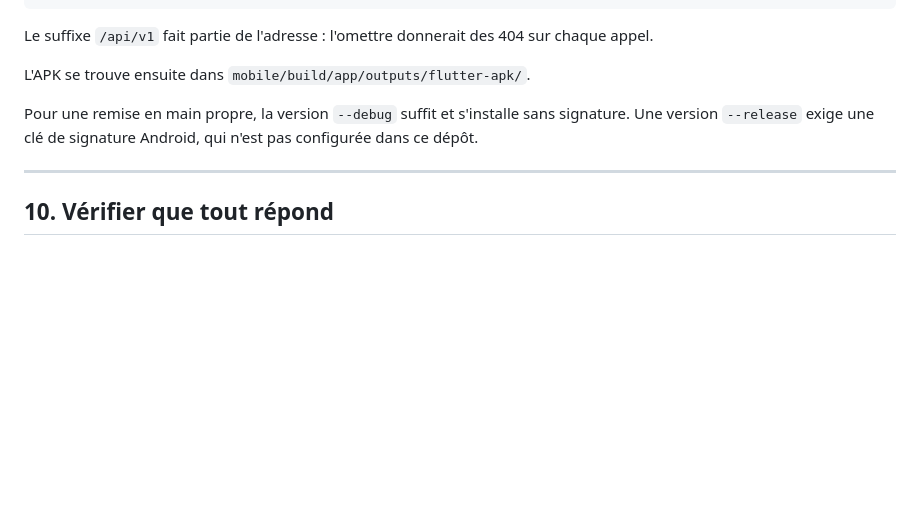
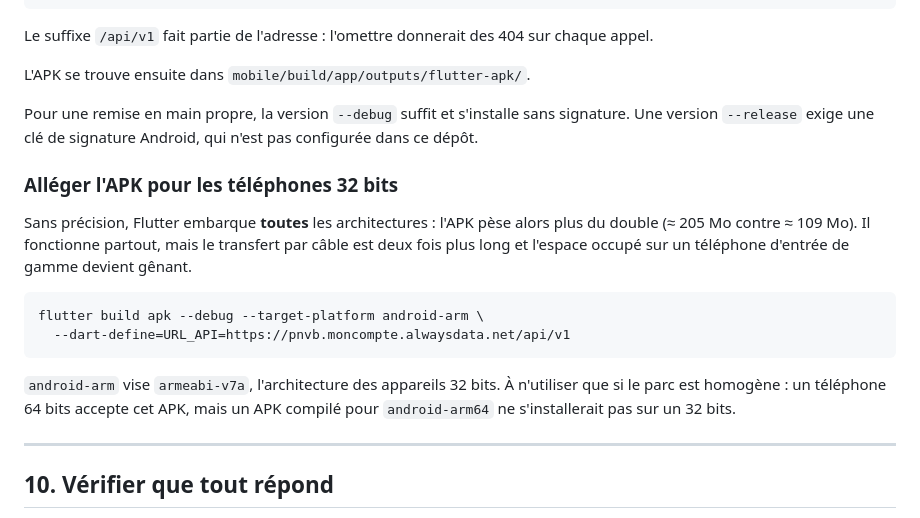
Before and after one commit to ashne135/GIP-PNVB_WURI, a Markdown page: DEPLOIEMENT.md, the part around the change. GitHub-like rendering; blank space fills up the shorter version.

Commit message:
﻿Guide de deploiement : alleger l'APK pour les telephones 32 bits
Sans --target-platform, Flutter embarque toutes les architectures et l'APK
passe d'environ 109 Mo a 205 Mo. Il reste installable partout, mais le
transfert par cable double et l'espace occupe devient genant sur un appareil
d'entree de gamme.

La section indique la commande, et la reserve qui va avec : un APK compile
pour android-arm s'installe aussi sur un appareil 64 bits, alors que
l'inverse est faux. A ne choisir que si le parc est homogene.

Co-Authored-By: Claude Opus 5 <noreply@anthropic.com>

````diff
--- a/DEPLOIEMENT.md
+++ b/DEPLOIEMENT.md
@@ -202,6 +202,22 @@ Pour une remise en main propre, la version `--debug` suffit et s'installe sans
 signature. Une version `--release` exige une clé de signature Android, qui
 n'est pas configurée dans ce dépôt.
 
+### Alléger l'APK pour les téléphones 32 bits
+
+Sans précision, Flutter embarque **toutes** les architectures : l'APK pèse
+alors plus du double (≈ 205 Mo contre ≈ 109 Mo). Il fonctionne partout, mais le
+transfert par câble est deux fois plus long et l'espace occupé sur un téléphone
+d'entrée de gamme devient gênant.
+
+```bash
+flutter build apk --debug --target-platform android-arm \
+  --dart-define=URL_API=https://pnvb.moncompte.alwaysdata.net/api/v1
+```
+
+`android-arm` vise `armeabi-v7a`, l'architecture des appareils 32 bits. À
+n'utiliser que si le parc est homogène : un téléphone 64 bits accepte cet APK,
+mais un APK compilé pour `android-arm64` ne s'installerait pas sur un 32 bits.
+
 ---
 
 ## 10. Vérifier que tout répond
````
